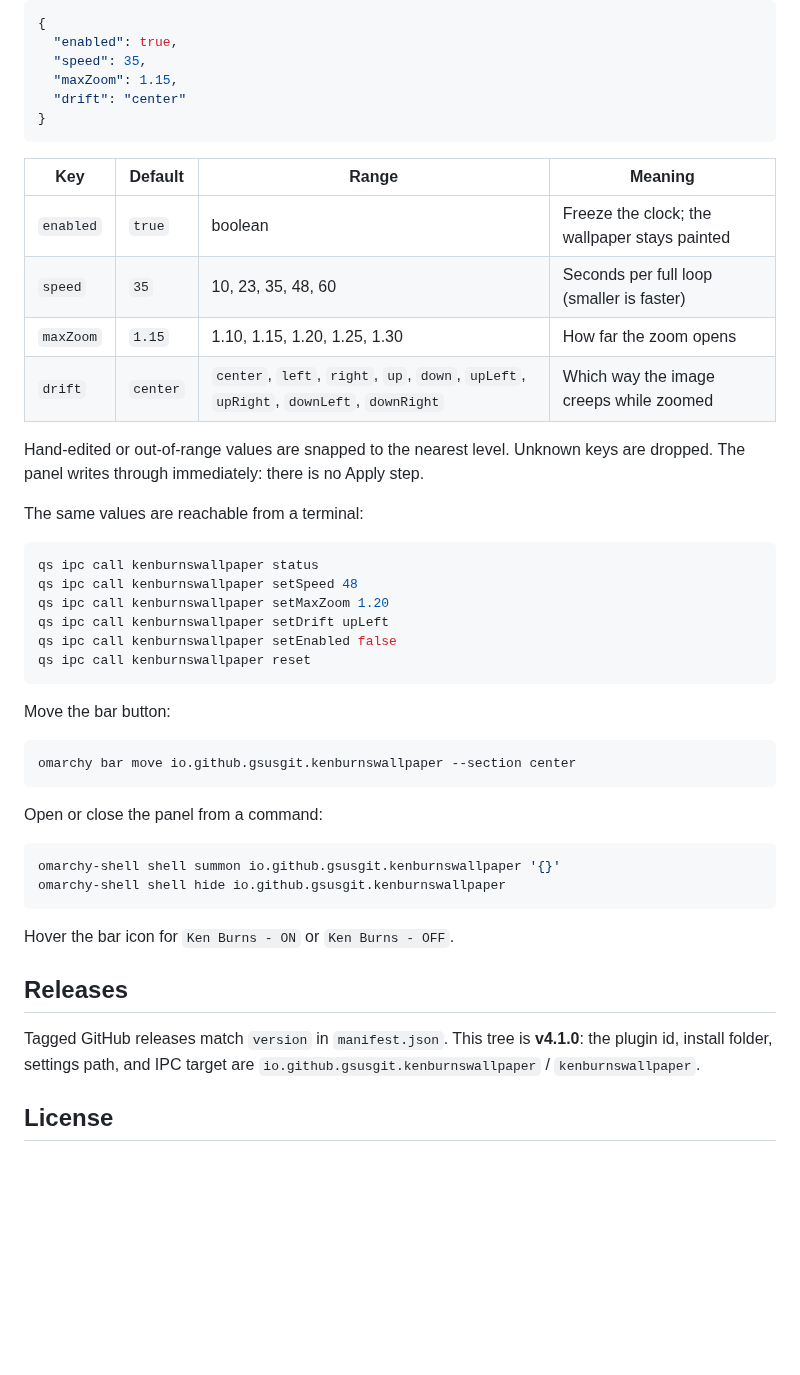
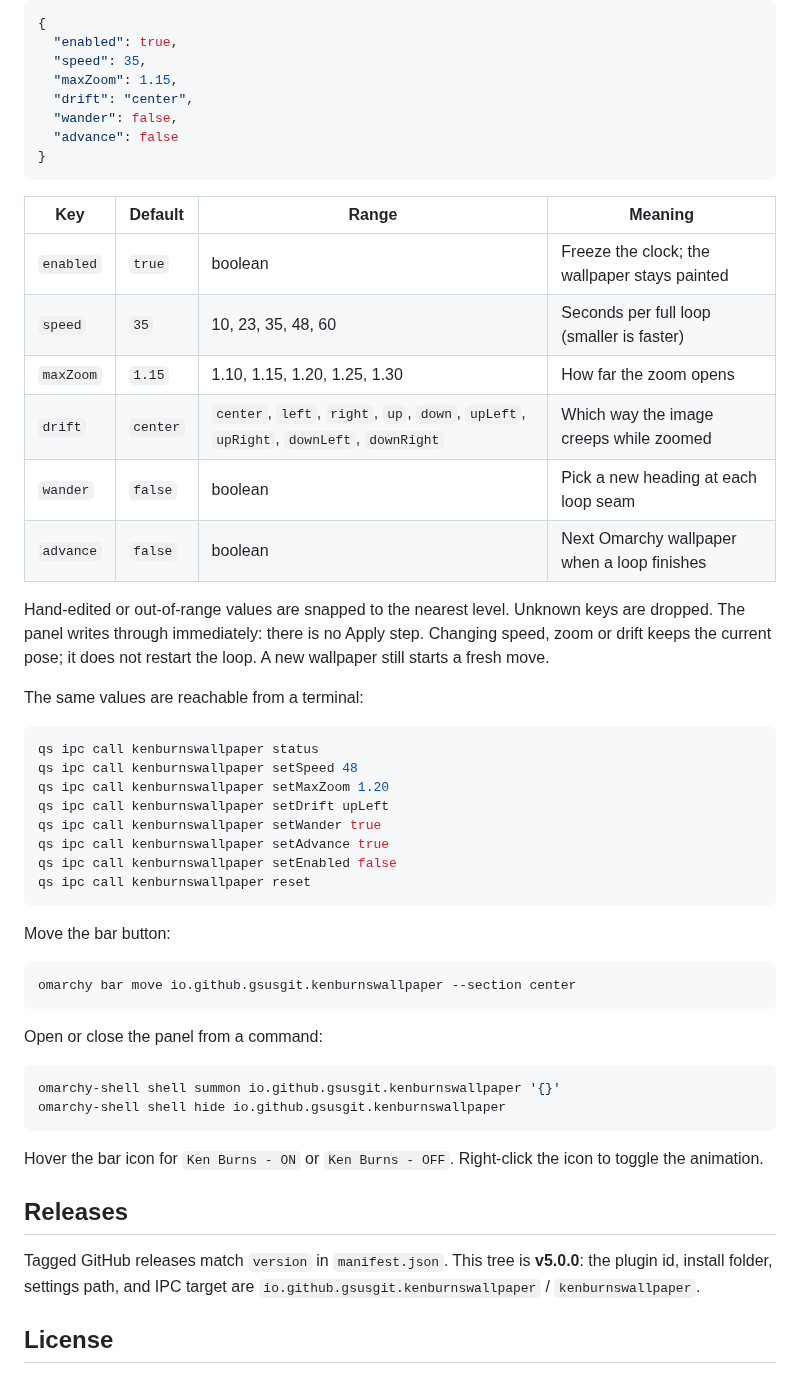
Before and after one commit to gsusgit/omarchy-kenburns-wallpaper, a Markdown page: README.md, the part around one of its changes. Rendered like a GitHub page; blank space fills up the shorter version.

````diff
--- a/README.md
+++ b/README.md
@@ -76,7 +85,9 @@ The file is created with defaults on first run:
   "enabled": true,
   "speed": 35,
   "maxZoom": 1.15,
-  "drift": "center"
+  "drift": "center",
+  "wander": false,
+  "advance": false
 }
 ```
 
@@ -86,9 +97,13 @@ The file is created with defaults on first run:
 | `speed` | `35` | 10, 23, 35, 48, 60 | Seconds per full loop (smaller is faster) |
 | `maxZoom` | `1.15` | 1.10, 1.15, 1.20, 1.25, 1.30 | How far the zoom opens |
 | `drift` | `center` | `center`, `left`, `right`, `up`, `down`, `upLeft`, `upRight`, `downLeft`, `downRight` | Which way the image creeps while zoomed |
+| `wander` | `false` | boolean | Pick a new heading at each loop seam |
+| `advance` | `false` | boolean | Next Omarchy wallpaper when a loop finishes |
 
 Hand-edited or out-of-range values are snapped to the nearest level. Unknown keys
 are dropped. The panel writes through immediately: there is no Apply step.
+Changing speed, zoom or drift keeps the current pose; it does not restart the
+loop. A new wallpaper still starts a fresh move.
 
 The same values are reachable from a terminal:
 
@@ -97,6 +112,8 @@ qs ipc call kenburnswallpaper status
 qs ipc call kenburnswallpaper setSpeed 48
 qs ipc call kenburnswallpaper setMaxZoom 1.20
 qs ipc call kenburnswallpaper setDrift upLeft
+qs ipc call kenburnswallpaper setWander true
+qs ipc call kenburnswallpaper setAdvance true
 qs ipc call kenburnswallpaper setEnabled false
 qs ipc call kenburnswallpaper reset
 ```
@@ -114,11 +131,12 @@ omarchy-shell shell summon io.github.gsusgit.kenburnswallpaper '{}'
 omarchy-shell shell hide io.github.gsusgit.kenburnswallpaper
 ```
 
-Hover the bar icon for `Ken Burns - ON` or `Ken Burns - OFF`.
+Hover the bar icon for `Ken Burns - ON` or `Ken Burns - OFF`. Right-click the
+icon to toggle the animation.
 
 ## Releases
 
-Tagged GitHub releases match `version` in `manifest.json`. This tree is **v4.1.0**:
+Tagged GitHub releases match `version` in `manifest.json`. This tree is **v5.0.0**:
 the plugin id, install folder, settings path, and IPC target are
 `io.github.gsusgit.kenburnswallpaper` / `kenburnswallpaper`.
 
````
Also changed, not shown: other parts of README.md (+14 -5 lines), docs/demo.gif (added), preview.png, 9 other files.
